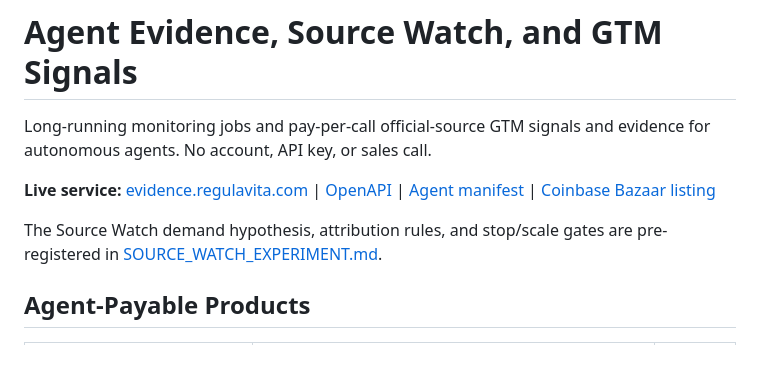
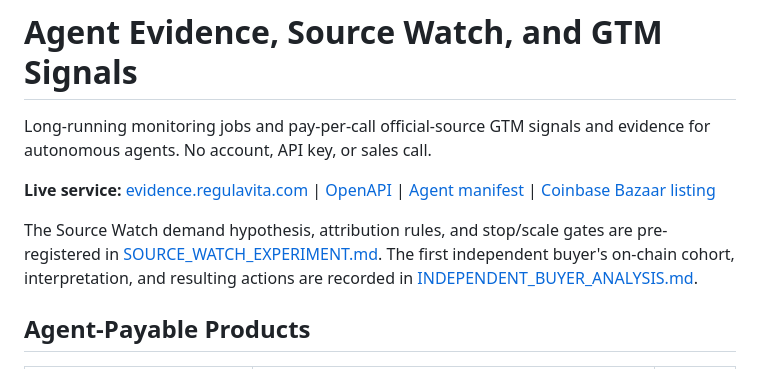
Before and after one commit to Joshua-Stapleton/official-source-evidence, a Markdown page: README.md, the part around the change. Rendered like a GitHub page.

Commit message:
Document independent buyer cohort

```diff
--- a/README.md
+++ b/README.md
@@ -10,6 +10,9 @@ evidence for autonomous agents. No account, API key, or sales call.
 
 The Source Watch demand hypothesis, attribution rules, and stop/scale gates are
 pre-registered in [SOURCE_WATCH_EXPERIMENT.md](autonomous_data_api/SOURCE_WATCH_EXPERIMENT.md).
+The first independent buyer's on-chain cohort, interpretation, and resulting
+actions are recorded in
+[INDEPENDENT_BUYER_ANALYSIS.md](autonomous_data_api/INDEPENDENT_BUYER_ANALYSIS.md).
 
 ## Agent-Payable Products
 
```
Also changed, not shown: autonomous_data_api/INDEPENDENT_BUYER_ANALYSIS.md (added, +86 -0 lines).
